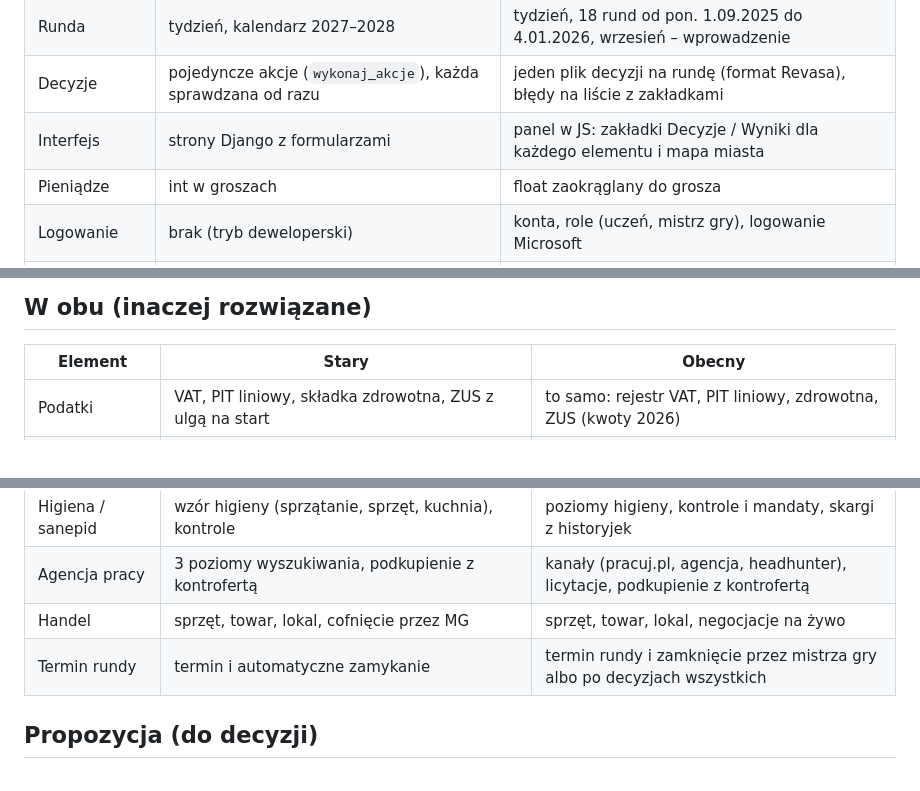
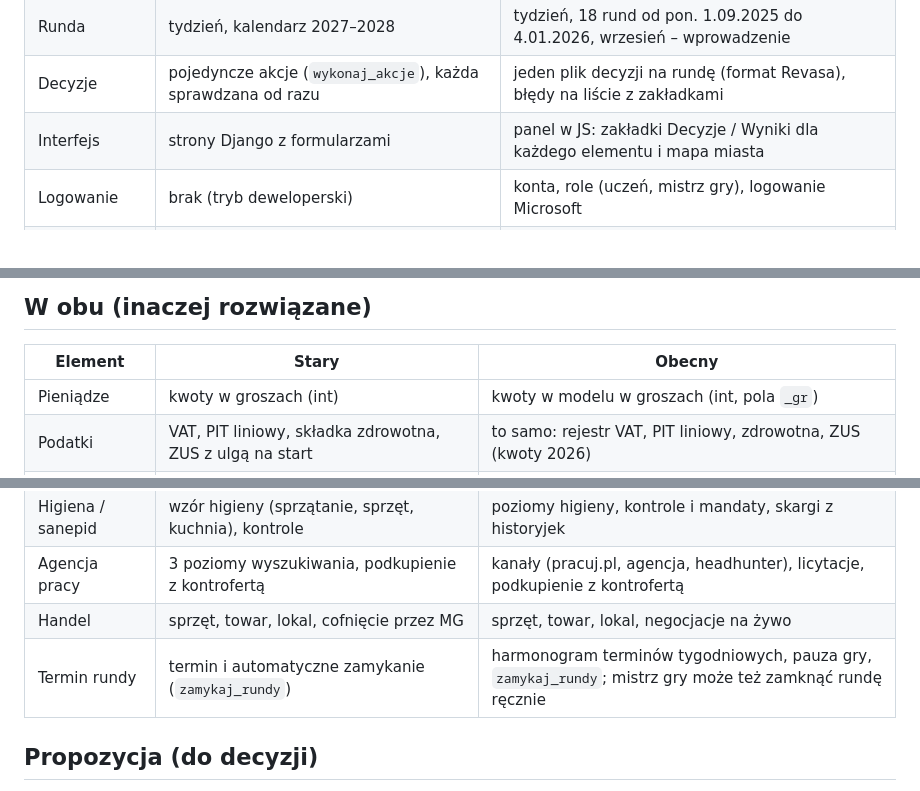
Before and after one commit to Tom-Wasko/Levas, a Markdown page: ROZNICE_LEVAS_STARY.md, 3 parts joined by grey strips. Drawn GitHub-style.

Commit message:
P20: poprawka listy różnic (grosze, zamykanie rund są w obu wersjach)
Co-Authored-By: Claude Opus 5.5 <noreply@anthropic.com>
Claude-Session: https://claude.ai/code/session_015xVJWhAUabptSWFSsLULzg

```diff
--- a/ROZNICE_LEVAS_STARY.md
+++ b/ROZNICE_LEVAS_STARY.md
@@ -12,7 +12,6 @@ kopiowano. To lista do decyzji: co warto przenieść później, a co zostało ś
 | Runda | tydzień, kalendarz 2027–2028 | tydzień, 18 rund od pon. 1.09.2025 do 4.01.2026, wrzesień – wprowadzenie |
 | Decyzje | pojedyncze akcje (`wykonaj_akcje`), każda sprawdzana od razu | jeden plik decyzji na rundę (format Revasa), błędy na liście z zakładkami |
 | Interfejs | strony Django z formularzami | panel w JS: zakładki Decyzje / Wyniki dla każdego elementu i mapa miasta |
-| Pieniądze | int w groszach | float zaokrąglany do grosza |
 | Logowanie | brak (tryb deweloperski) | konta, role (uczeń, mistrz gry), logowanie Microsoft |
 | Czas właściciela | 60 h na tydzień | 20 h na rundę, zakładka Czas właściciela |
 
@@ -70,6 +69,7 @@ kopiowano. To lista do decyzji: co warto przenieść później, a co zostało ś
 
 | Element | Stary | Obecny |
 |---|---|---|
+| Pieniądze | kwoty w groszach (int) | kwoty w modelu w groszach (int, pola `_gr`) |
 | Podatki | VAT, PIT liniowy, składka zdrowotna, ZUS z ulgą na start | to samo: rejestr VAT, PIT liniowy, zdrowotna, ZUS (kwoty 2026) |
 | Księgowość | biuro albo samodzielna mini-gra z celowymi błędami i kontrolą | biuro albo samodzielnie (ryzyko błędu, kara) |
 | Bank | konto w jednym banku, kredyt na start, inwestycyjny z zastawem | kilka banków, lokaty i kredyty, kredyt odnawialny „na bieżąco” |
@@ -77,7 +77,7 @@ kopiowano. To lista do decyzji: co warto przenieść później, a co zostało ś
 | Higiena / sanepid | wzór higieny (sprzątanie, sprzęt, kuchnia), kontrole | poziomy higieny, kontrole i mandaty, skargi z historyjek |
 | Agencja pracy | 3 poziomy wyszukiwania, podkupienie z kontrofertą | kanały (pracuj.pl, agencja, headhunter), licytacje, podkupienie z kontrofertą |
 | Handel | sprzęt, towar, lokal, cofnięcie przez MG | sprzęt, towar, lokal, negocjacje na żywo |
-| Termin rundy | termin i automatyczne zamykanie | termin rundy i zamknięcie przez mistrza gry albo po decyzjach wszystkich |
+| Termin rundy | termin i automatyczne zamykanie (`zamykaj_rundy`) | harmonogram terminów tygodniowych, pauza gry, `zamykaj_rundy`; mistrz gry może też zamknąć rundę ręcznie |
 
 ## Propozycja (do decyzji)
 
```
